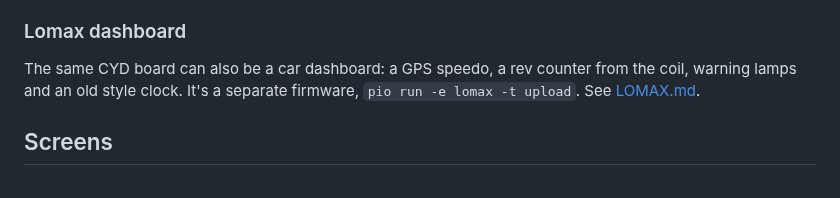
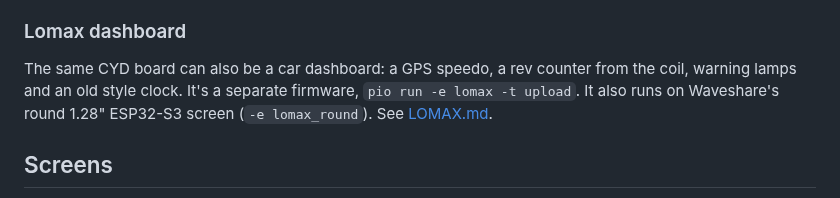
Before and after one commit to gbr1088-ship-it/autoterm-cyd-demo, a Markdown page: README.md, the part around the change. Rendered like a GitHub page.

```diff
--- a/README.md
+++ b/README.md
@@ -24,7 +24,8 @@ setting doesn't dim it. The DS18B20 probe goes on **IO6** (the Sensor header).
 ### Lomax dashboard
 The same CYD board can also be a car dashboard: a GPS speedo, a rev counter
 from the coil, warning lamps and an old style clock. It's a separate firmware,
-`pio run -e lomax -t upload`. See [LOMAX.md](LOMAX.md).
+`pio run -e lomax -t upload`. It also runs on Waveshare's round 1.28" ESP32-S3
+screen (`-e lomax_round`). See [LOMAX.md](LOMAX.md).
 
 ## Screens
 - **Splash**: the Adventure Van Life logo fades in, followed by a loading bar.
```
Also changed, not shown: LOMAX.md (+62 -13 lines), assets/lomax_round_clock.png (added), assets/lomax_round_nogps.png (added), assets/lomax_round_speedo.png (added), assets/lomax_round_splash.png (added), assets/lomax_round_tacho.png (added), 6 other files.
